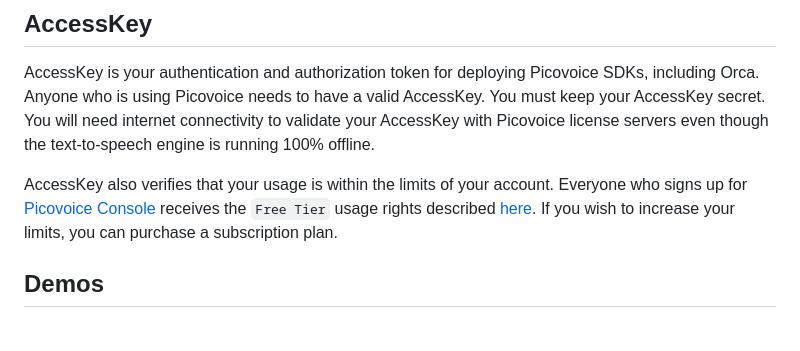
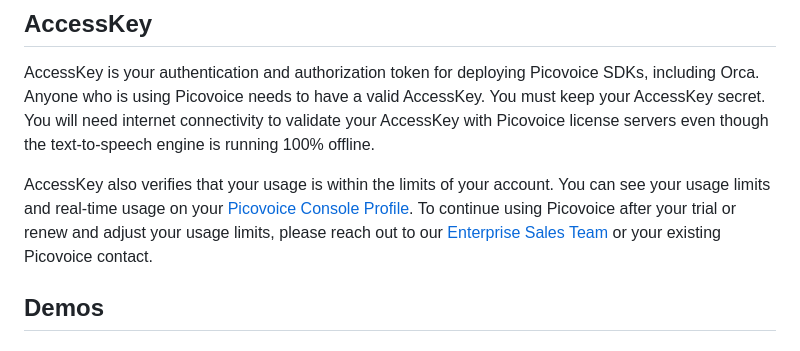
Before and after one commit to Picovoice/orca, a Markdown page: README.md, the part around the change. Rendered like a GitHub page.

Commit message:
update readme (#144)

```diff
--- a/README.md
+++ b/README.md
@@ -128,9 +128,7 @@ using Picovoice needs to have a valid AccessKey. You must keep your AccessKey se
 connectivity to validate your AccessKey with Picovoice license servers even though the text-to-speech engine is running
 100% offline.
 
-AccessKey also verifies that your usage is within the limits of your account. Everyone who signs up for
-[Picovoice Console](https://console.picovoice.ai/) receives the `Free Tier` usage rights described
-[here](https://picovoice.ai/pricing/). If you wish to increase your limits, you can purchase a subscription plan.
+AccessKey also verifies that your usage is within the limits of your account. You can see your usage limits and real-time usage on your [Picovoice Console Profile](https://console.picovoice.ai/profile). To continue using Picovoice after your trial or renew and adjust your usage limits, please reach out to our [Enterprise Sales Team](https://picovoice.ai/contact) or your existing Picovoice contact.
 
 ## Demos
 
```
